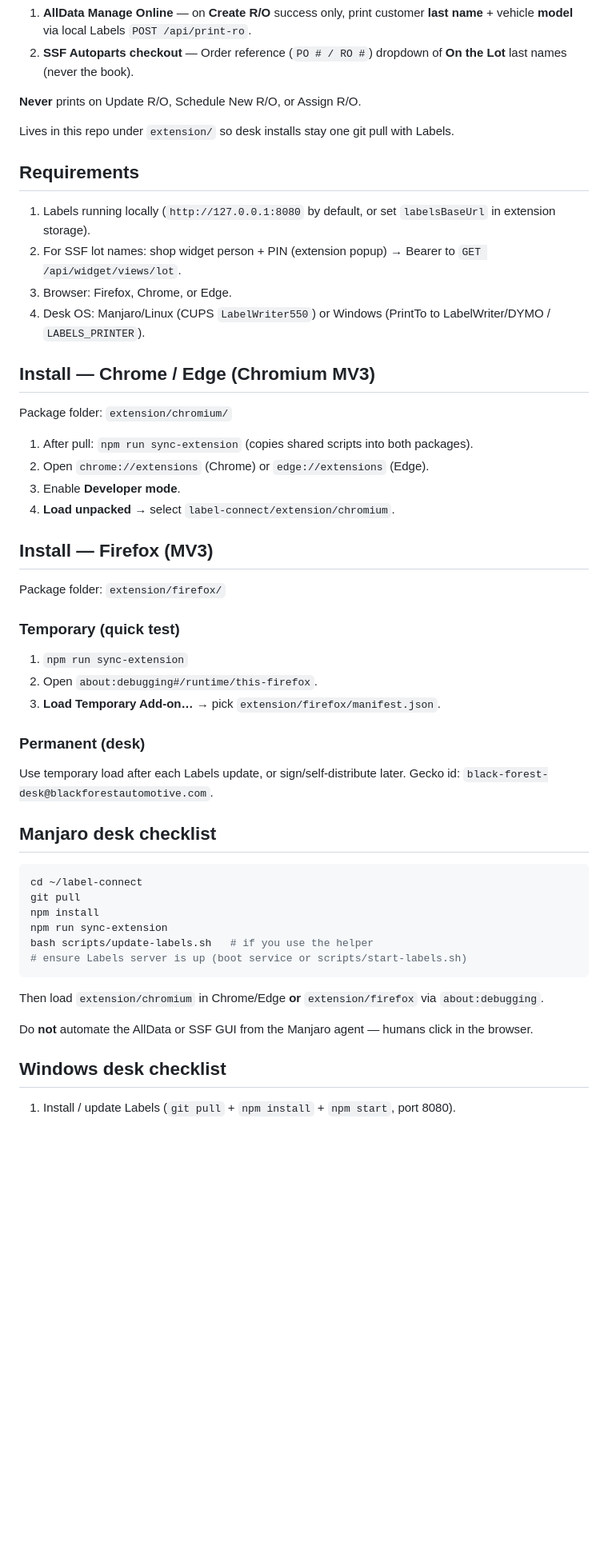
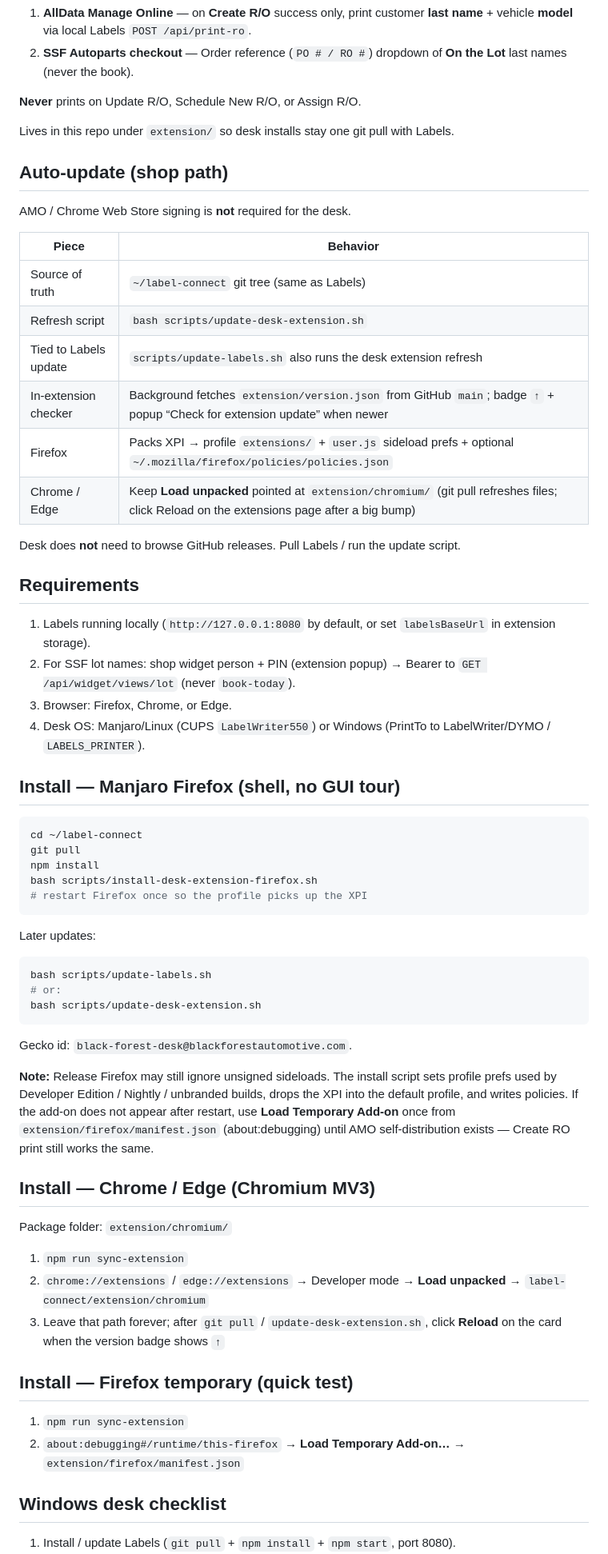
Before and after one commit to BlackForestPorsche/label-connect, a Markdown page: extension/README.md, the part around one of its changes. Shown at 80% size. Drawn GitHub-style; blank space fills up the shorter version.

Commit message:
Desk extension README (auto-update + Firefox shell)

````diff
--- a/extension/README.md
+++ b/extension/README.md
@@ -9,50 +9,62 @@ One MV3 package for desk browsers (**Firefox**, **Chrome**, **Edge**) on **Windo
 
 Lives in this repo under `extension/` so desk installs stay one git pull with Labels.
 
+## Auto-update (shop path)
+
+AMO / Chrome Web Store signing is **not** required for the desk.
+
+| Piece | Behavior |
+| --- | --- |
+| Source of truth | `~/label-connect` git tree (same as Labels) |
+| Refresh script | `bash scripts/update-desk-extension.sh` |
+| Tied to Labels update | `scripts/update-labels.sh` also runs the desk extension refresh |
+| In-extension checker | Background fetches `extension/version.json` from GitHub `main`; badge `↑` + popup “Check for extension update” when newer |
+| Firefox | Packs XPI → profile `extensions/` + `user.js` sideload prefs + optional `~/.mozilla/firefox/policies/policies.json` |
+| Chrome / Edge | Keep **Load unpacked** pointed at `extension/chromium/` (git pull refreshes files; click Reload on the extensions page after a big bump) |
+
+Desk does **not** need to browse GitHub releases. Pull Labels / run the update script.
+
 ## Requirements
 
 1. Labels running locally (`http://127.0.0.1:8080` by default, or set `labelsBaseUrl` in extension storage).
-2. For SSF lot names: shop widget person + PIN (extension popup) → Bearer to `GET /api/widget/views/lot`.
+2. For SSF lot names: shop widget person + PIN (extension popup) → Bearer to `GET /api/widget/views/lot` (never `book-today`).
 3. Browser: Firefox, Chrome, or Edge.
 4. Desk OS: Manjaro/Linux (CUPS `LabelWriter550`) or Windows (PrintTo to LabelWriter/DYMO / `LABELS_PRINTER`).
+
+## Install — Manjaro Firefox (shell, no GUI tour)
+
+```bash
+cd ~/label-connect
+git pull
+npm install
+bash scripts/install-desk-extension-firefox.sh
+# restart Firefox once so the profile picks up the XPI
+```
+
+Later updates:
+
+```bash
+bash scripts/update-labels.sh
+# or:
+bash scripts/update-desk-extension.sh
+```
+
+Gecko id: `black-forest-desk@blackforestautomotive.com`.
+
+**Note:** Release Firefox may still ignore unsigned sideloads. The install script sets profile prefs used by Developer Edition / Nightly / unbranded builds, drops the XPI into the default profile, and writes policies. If the add-on does not appear after restart, use **Load Temporary Add-on** once from `extension/firefox/manifest.json` (about:debugging) until AMO self-distribution exists — Create RO print still works the same.
 
 ## Install — Chrome / Edge (Chromium MV3)
 
 Package folder: `extension/chromium/`
 
-1. After pull: `npm run sync-extension` (copies shared scripts into both packages).
-2. Open `chrome://extensions` (Chrome) or `edge://extensions` (Edge).
-3. Enable **Developer mode**.
-4. **Load unpacked** → select `label-connect/extension/chromium`.
+1. `npm run sync-extension`
+2. `chrome://extensions` / `edge://extensions` → Developer mode → **Load unpacked** → `label-connect/extension/chromium`
+3. Leave that path forever; after `git pull` / `update-desk-extension.sh`, click **Reload** on the card when the version badge shows `↑`
 
-## Install — Firefox (MV3)
-
-Package folder: `extension/firefox/`
-
-### Temporary (quick test)
+## Install — Firefox temporary (quick test)
 
 1. `npm run sync-extension`
-2. Open `about:debugging#/runtime/this-firefox`.
-3. **Load Temporary Add-on…** → pick `extension/firefox/manifest.json`.
-
-### Permanent (desk)
-
-Use temporary load after each Labels update, or sign/self-distribute later. Gecko id: `black-forest-desk@blackforestautomotive.com`.
-
-## Manjaro desk checklist
-
-```bash
-cd ~/label-connect
-git pull
-npm install
-npm run sync-extension
-bash scripts/update-labels.sh   # if you use the helper
-# ensure Labels server is up (boot service or scripts/start-labels.sh)
-```
-
-Then load `extension/chromium` in Chrome/Edge **or** `extension/firefox` via `about:debugging`.
-
-Do **not** automate the AllData or SSF GUI from the Manjaro agent — humans click in the browser.
+2. `about:debugging#/runtime/this-firefox` → **Load Temporary Add-on…** → `extension/firefox/manifest.json`
 
 ## Windows desk checklist
 
````
Also changed, not shown: other parts of extension/README.md (+2 -1 lines).
